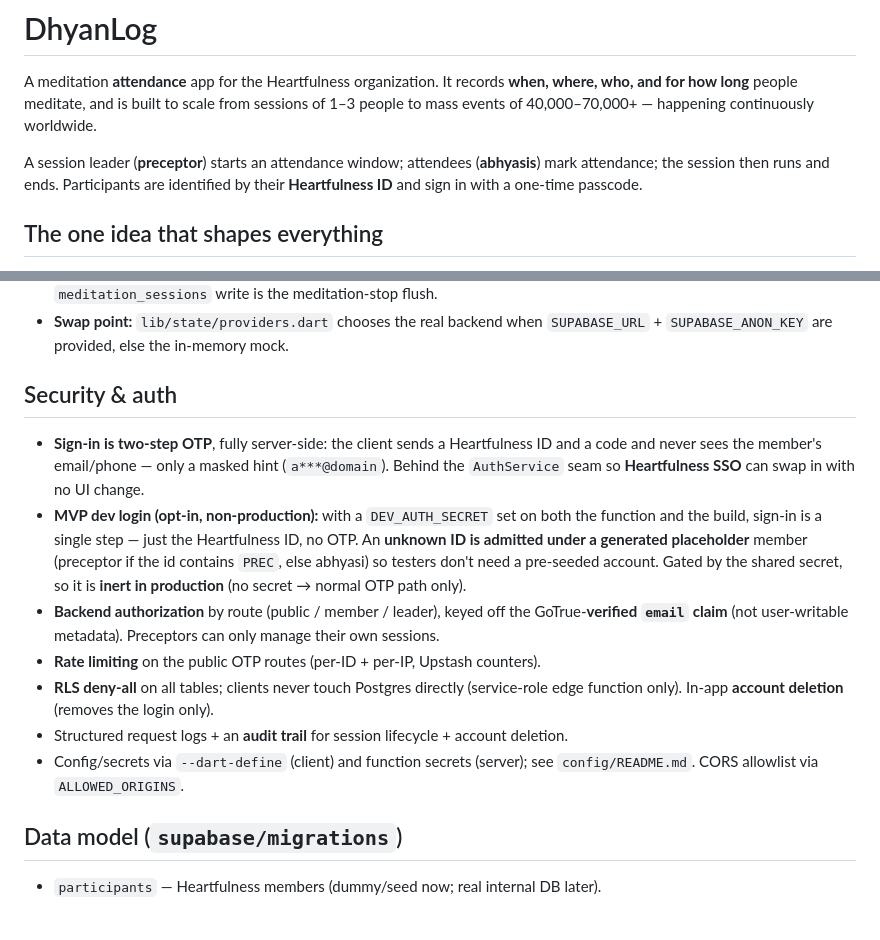
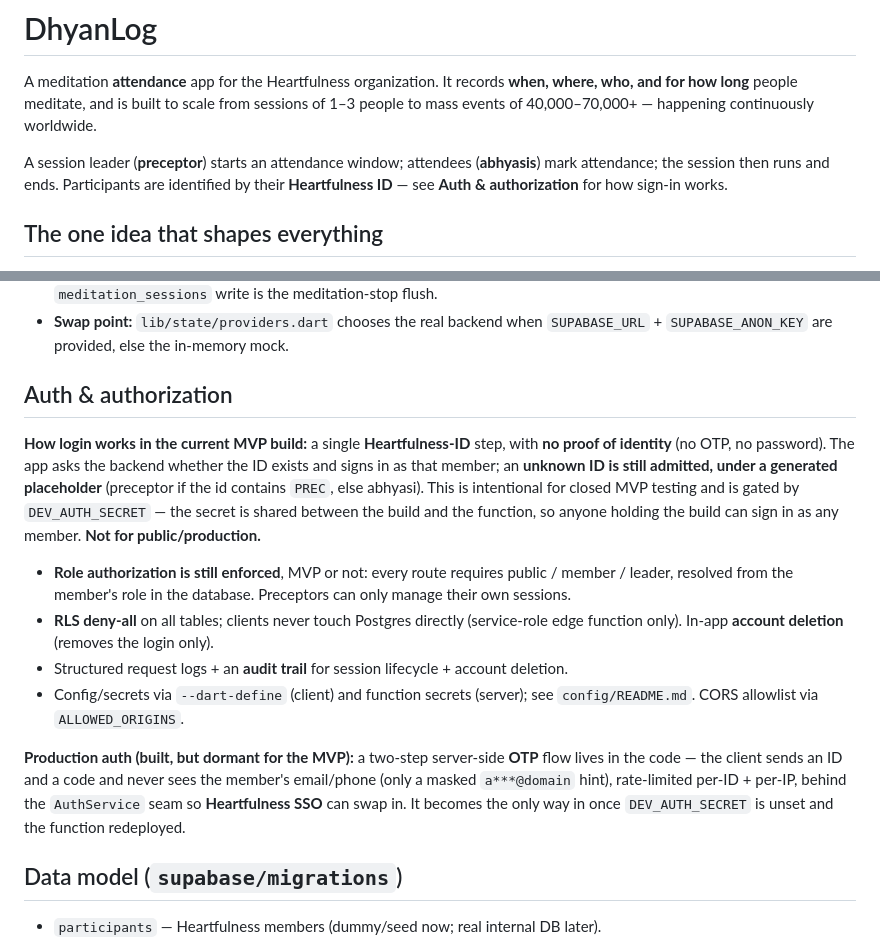
Before and after one commit to siddharthghantasala-cell/DhyanLog, a Markdown page: README.md, 2 parts joined by grey strips. Rendered like a GitHub page; blank space fills up the shorter version.

Commit message:
Describe the actual MVP login in the README
The auth section presented two-step OTP as the live sign-in, but the
current build logs in on a bare Heartfulness-ID existence check (unknown
ids get a placeholder), with no proof of identity. Lead with that reality,
keep the still-true parts (role authorization, RLS, audit), and mark the
OTP flow as built-but-dormant rather than current.

Co-Authored-By: Claude Opus 4.8 <noreply@anthropic.com>

```diff
--- a/README.md
+++ b/README.md
@@ -7,7 +7,7 @@ worldwide.
 
 A session leader (**preceptor**) starts an attendance window; attendees (**abhyasis**)
 mark attendance; the session then runs and ends. Participants are identified by their
-**Heartfulness ID** and sign in with a one-time passcode.
+**Heartfulness ID** — see **Auth & authorization** for how sign-in works.
 
 ## The one idea that shapes everything
 
@@ -63,25 +63,30 @@ Flutter app ─(AttendanceService / AuthService seams)─► Mock (no config)
 - **Swap point:** `lib/state/providers.dart` chooses the real backend when
   `SUPABASE_URL` + `SUPABASE_ANON_KEY` are provided, else the in-memory mock.
 
-## Security & auth
+## Auth & authorization
 
-- **Sign-in is two-step OTP**, fully server-side: the client sends a Heartfulness ID and
-  a code and never sees the member's email/phone — only a masked hint (`a***@domain`).
-  Behind the `AuthService` seam so **Heartfulness SSO** can swap in with no UI change.
-- **MVP dev login (opt-in, non-production):** with a `DEV_AUTH_SECRET` set on both the
-  function and the build, sign-in is a single step — just the Heartfulness ID, no OTP.
-  An **unknown ID is admitted under a generated placeholder** member (preceptor if the id
-  contains `PREC`, else abhyasi) so testers don't need a pre-seeded account. Gated by the
-  shared secret, so it is **inert in production** (no secret → normal OTP path only).
-- **Backend authorization** by route (public / member / leader), keyed off the
-  GoTrue-**verified `email` claim** (not user-writable metadata). Preceptors can only
-  manage their own sessions.
-- **Rate limiting** on the public OTP routes (per-ID + per-IP, Upstash counters).
+**How login works in the current MVP build:** a single **Heartfulness-ID** step, with
+**no proof of identity** (no OTP, no password). The app asks the backend whether the ID
+exists and signs in as that member; an **unknown ID is still admitted, under a generated
+placeholder** (preceptor if the id contains `PREC`, else abhyasi). This is intentional for
+closed MVP testing and is gated by `DEV_AUTH_SECRET` — the secret is shared between the
+build and the function, so anyone holding the build can sign in as any member. **Not for
+public/production.**
+
+- **Role authorization is still enforced**, MVP or not: every route requires
+  public / member / leader, resolved from the member's role in the database. Preceptors
+  can only manage their own sessions.
 - **RLS deny-all** on all tables; clients never touch Postgres directly (service-role
   edge function only). In-app **account deletion** (removes the login only).
 - Structured request logs + an **audit trail** for session lifecycle + account deletion.
 - Config/secrets via `--dart-define` (client) and function secrets (server); see
   `config/README.md`. CORS allowlist via `ALLOWED_ORIGINS`.
+
+**Production auth (built, but dormant for the MVP):** a two-step server-side **OTP** flow
+lives in the code — the client sends an ID and a code and never sees the member's
+email/phone (only a masked `a***@domain` hint), rate-limited per-ID + per-IP, behind the
+`AuthService` seam so **Heartfulness SSO** can swap in. It becomes the only way in once
+`DEV_AUTH_SECRET` is unset and the function redeployed.
 
 ## Data model (`supabase/migrations`)
 - `participants` — Heartfulness members (dummy/seed now; real internal DB later).
```
